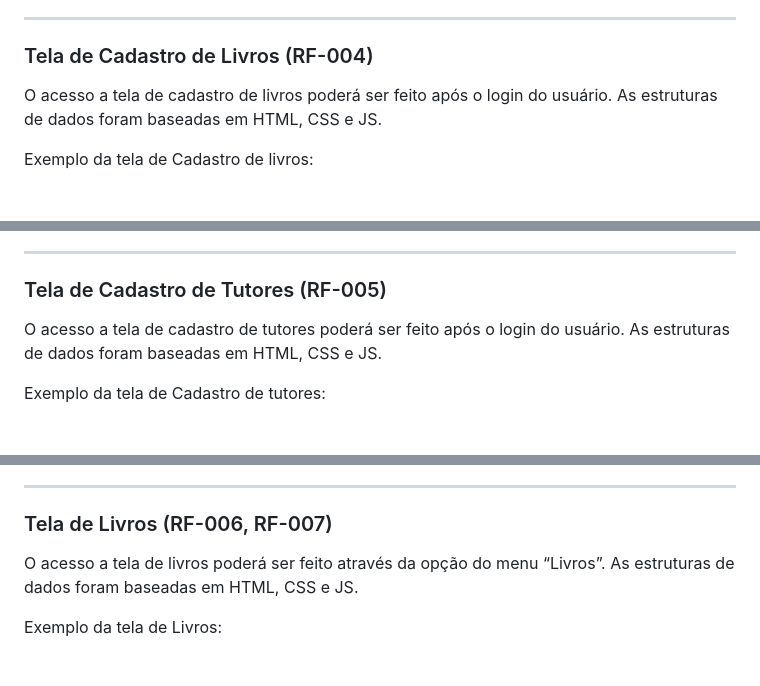
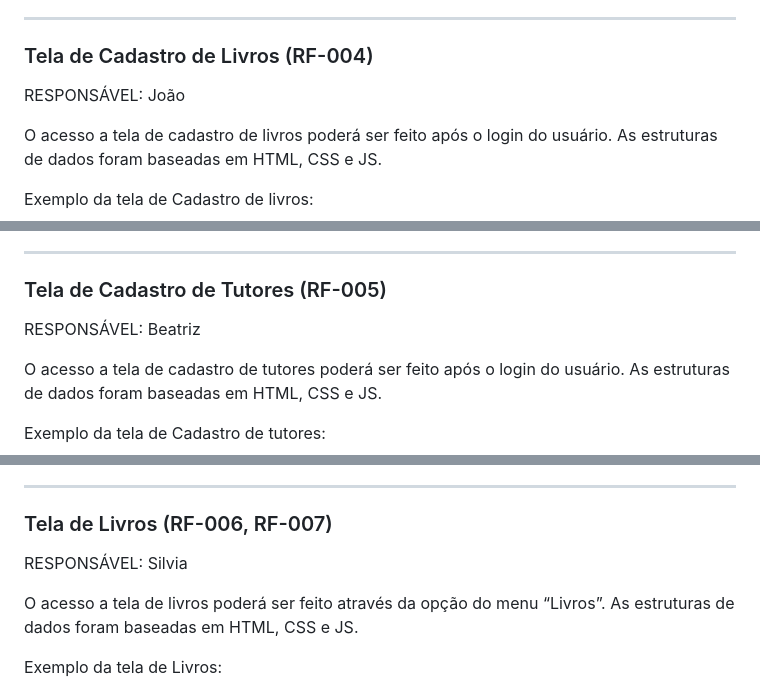
Before and after one commit to ICEI-PUC-Minas-PMV-ADS/ads-e1-exemplo-vida-de-estudante, a Markdown page: docs/06-Programação de Funcionalidades.md, 3 parts joined by grey strips. GitHub-like rendering; blank space fills up the shorter version.

```diff
--- a/docs/07-Programação de Funcionalidades.md
+++ b/docs/06-Programação de Funcionalidades.md
@@ -115,6 +121,8 @@ RF-003	O site deve oferecer uma funcionalidade de filtro/pesquisa para permitir
 <hr>
 
 ### Tela de Cadastro de Livros (RF-004)
+
+RESPONSÁVEL: João
 
 O acesso a tela de cadastro de livros poderá ser feito após o login do usuário. As estruturas de dados foram baseadas em HTML, CSS e JS.
 
@@ -152,6 +160,8 @@ RF-004	O site deve permitir ao usuário fazer o cadastro de livros.
 
 ### Tela de Cadastro de Tutores (RF-005)
 
+RESPONSÁVEL: Beatriz
+
 O acesso a tela de cadastro de tutores poderá ser feito após o login do usuário. As estruturas de dados foram baseadas em HTML, CSS e JS.
 
 Exemplo da tela de Cadastro de tutores:
@@ -187,6 +197,8 @@ RF-005	O site deve permitir ao usuário disponibilizar informações das discipl
 <hr>
 
 ### Tela de Livros (RF-006, RF-007)
+
+RESPONSÁVEL: Silvia
 
 O acesso a tela de livros poderá ser feito através da opção do menu “Livros”. As estruturas de dados foram baseadas em HTML, CSS e JS.
 
```
Also changed, not shown: other parts of docs/06-Programação de Funcionalidades.md (+10 -0 lines).
